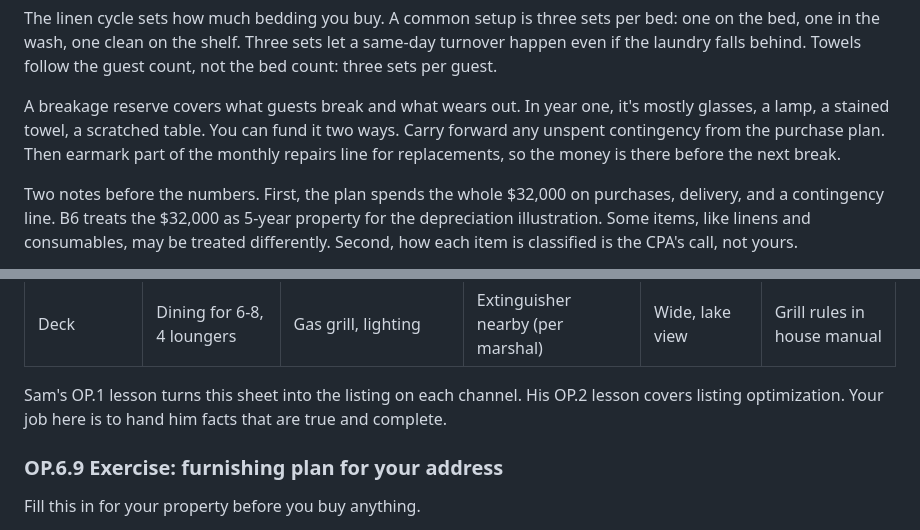
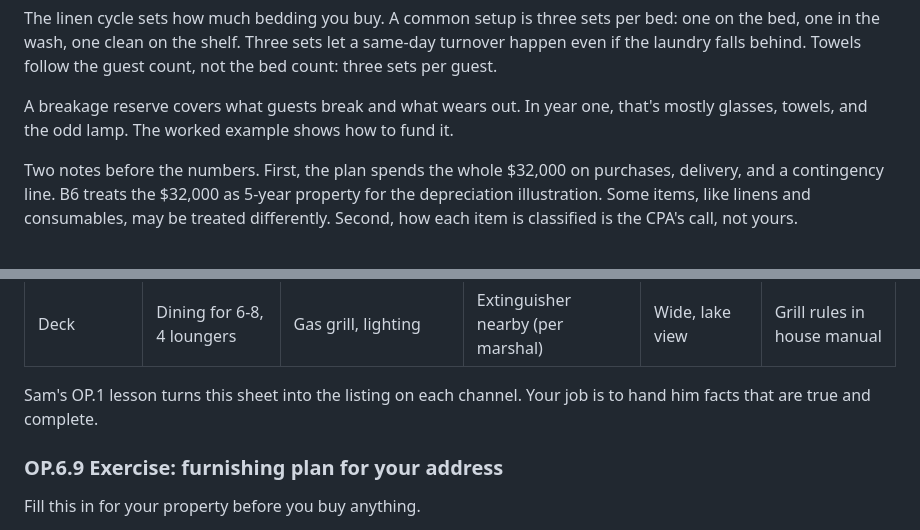
Before and after one commit to LEGACY-INVESTING-SHOW/webinar-to-calls, a Markdown page: roadmap-2-new-content/parts/19-OP.6.md, 2 parts joined by grey strips. Drawn GitHub-style.

Commit message:
Update lesson drafts in progress
Co-Authored-By: Claude Opus 5.5 <noreply@anthropic.com>
Claude-Session: https://claude.ai/code/session_013jWgU4j8hr8mxKWh6EV2AN

```diff
--- a/roadmap-2-new-content/parts/19-OP.6.md
+++ b/roadmap-2-new-content/parts/19-OP.6.md
@@ -92,7 +92,7 @@ Build the plan in five layers, in this order:
 
 The linen cycle sets how much bedding you buy. A common setup is three sets per bed: one on the bed, one in the wash, one clean on the shelf. Three sets let a same-day turnover happen even if the laundry falls behind. Towels follow the guest count, not the bed count: three sets per guest.
 
-A breakage reserve covers what guests break and what wears out. In year one, it's mostly glasses, a lamp, a stained towel, a scratched table. You can fund it two ways. Carry forward any unspent contingency from the purchase plan. Then earmark part of the monthly repairs line for replacements, so the money is there before the next break.
+A breakage reserve covers what guests break and what wears out. In year one, that's mostly glasses, towels, and the odd lamp. The worked example shows how to fund it.
 
 Two notes before the numbers. First, the plan spends the whole $32,000 on purchases, delivery, and a contingency line. B6 treats the $32,000 as 5-year property for the depreciation illustration. Some items, like linens and consumables, may be treated differently. Second, how each item is classified is the CPA's call, not yours.
 
@@ -237,7 +236,7 @@ Room inventory for Sam's OP.1 (a sample row per room; the full sheet lists every
 | Bunk room | 2 twin-over-twin bunks | Reading lights, dresser, hooks | Smoke alarm | Wide, bunk detail | Lower level, stairs only |
 | Deck | Dining for 6-8, 4 loungers | Gas grill, lighting | Extinguisher nearby (per marshal) | Wide, lake view | Grill rules in house manual |
 
-Sam's OP.1 lesson turns this sheet into the listing on each channel. His OP.2 lesson covers listing optimization. Your job here is to hand him facts that are true and complete.
+Sam's OP.1 lesson turns this sheet into the listing on each channel. Your job is to hand him facts that are true and complete.
 
 ### OP.6.9 Exercise: furnishing plan for your address
 
```
Also changed, not shown: other parts of roadmap-2-new-content/parts/19-OP.6.md (+15 -16 lines), roadmap-2-new-content/parts/sources-B.md (added, +44 -0 lines).
